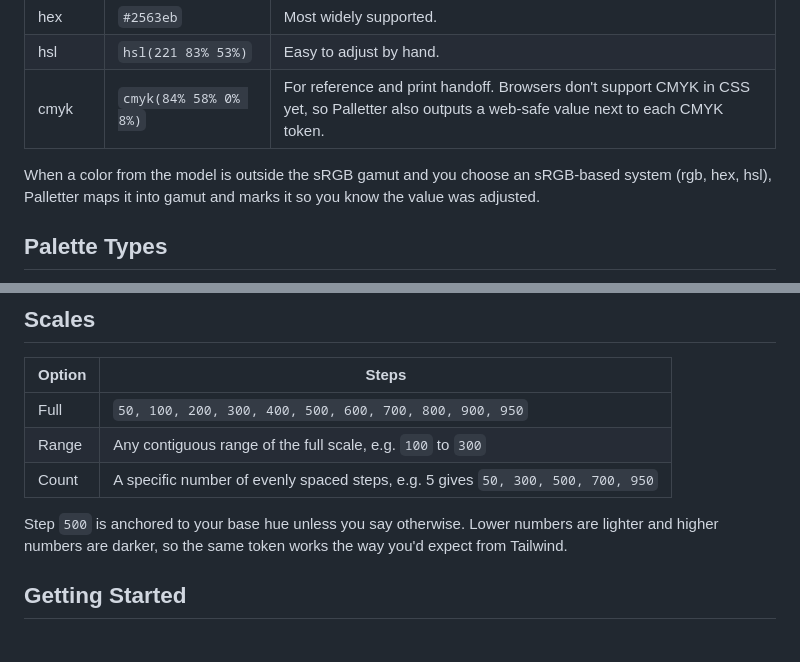
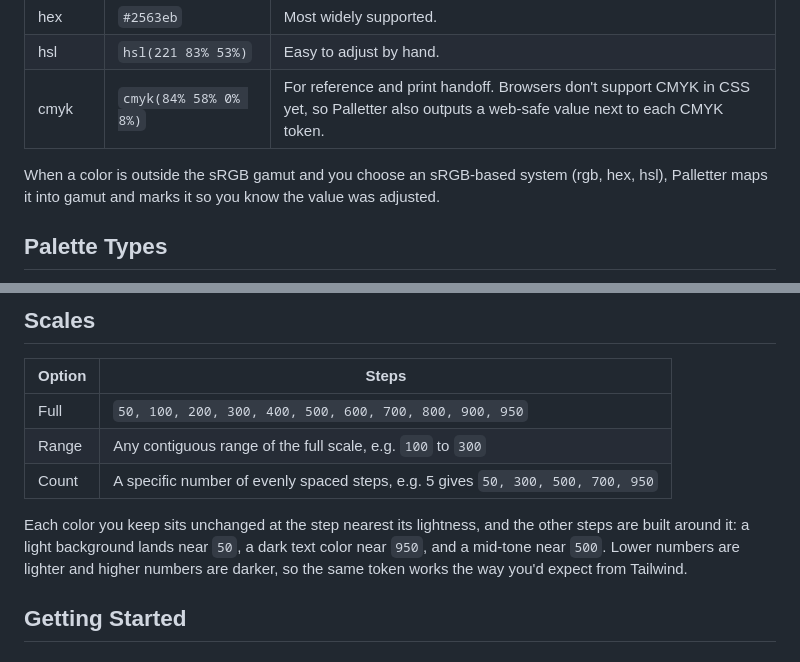
Before and after one commit to seanrobmerriam/palletter, a Markdown page: README.md, 2 parts joined by grey strips. GitHub-like rendering.

```diff
--- a/README.md
+++ b/README.md
@@ -64,7 +74,7 @@ The supported systems are:
 | hsl    | `hsl(221 83% 53%)` | Easy to adjust by hand. |
 | cmyk   | `cmyk(84% 58% 0% 8%)` | For reference and print handoff. Browsers don't support CMYK in CSS yet, so Palletter also outputs a web-safe value next to each CMYK token. |
 
-When a color from the model is outside the sRGB gamut and you choose an sRGB-based system (rgb, hex, hsl), Palletter maps it into gamut and marks it so you know the value was adjusted.
+When a color is outside the sRGB gamut and you choose an sRGB-based system (rgb, hex, hsl), Palletter maps it into gamut and marks it so you know the value was adjusted.
 
 ## Palette Types
 
@@ -152,7 +164,7 @@ The same palette as a Tailwind v4 theme:
 | Range  | Any contiguous range of the full scale, e.g. `100` to `300` |
 | Count  | A specific number of evenly spaced steps, e.g. 5 gives `50, 300, 500, 700, 950` |
 
-Step `500` is anchored to your base hue unless you say otherwise. Lower numbers are lighter and higher numbers are darker, so the same token works the way you'd expect from Tailwind.
+Each color you keep sits unchanged at the step nearest its lightness, and the other steps are built around it: a light background lands near `50`, a dark text color near `950`, and a mid-tone near `500`. Lower numbers are lighter and higher numbers are darker, so the same token works the way you'd expect from Tailwind.
 
 ## Getting Started
 
```
Also changed, not shown: other parts of README.md (+21 -9 lines), PLAN.md (+2 -2 lines), docs/images/functional-ui.png (deleted), docs/images/palette.png (added), docs/images/palettes.png (deleted), docs/images/suggestions.png (added), 2 other files.
